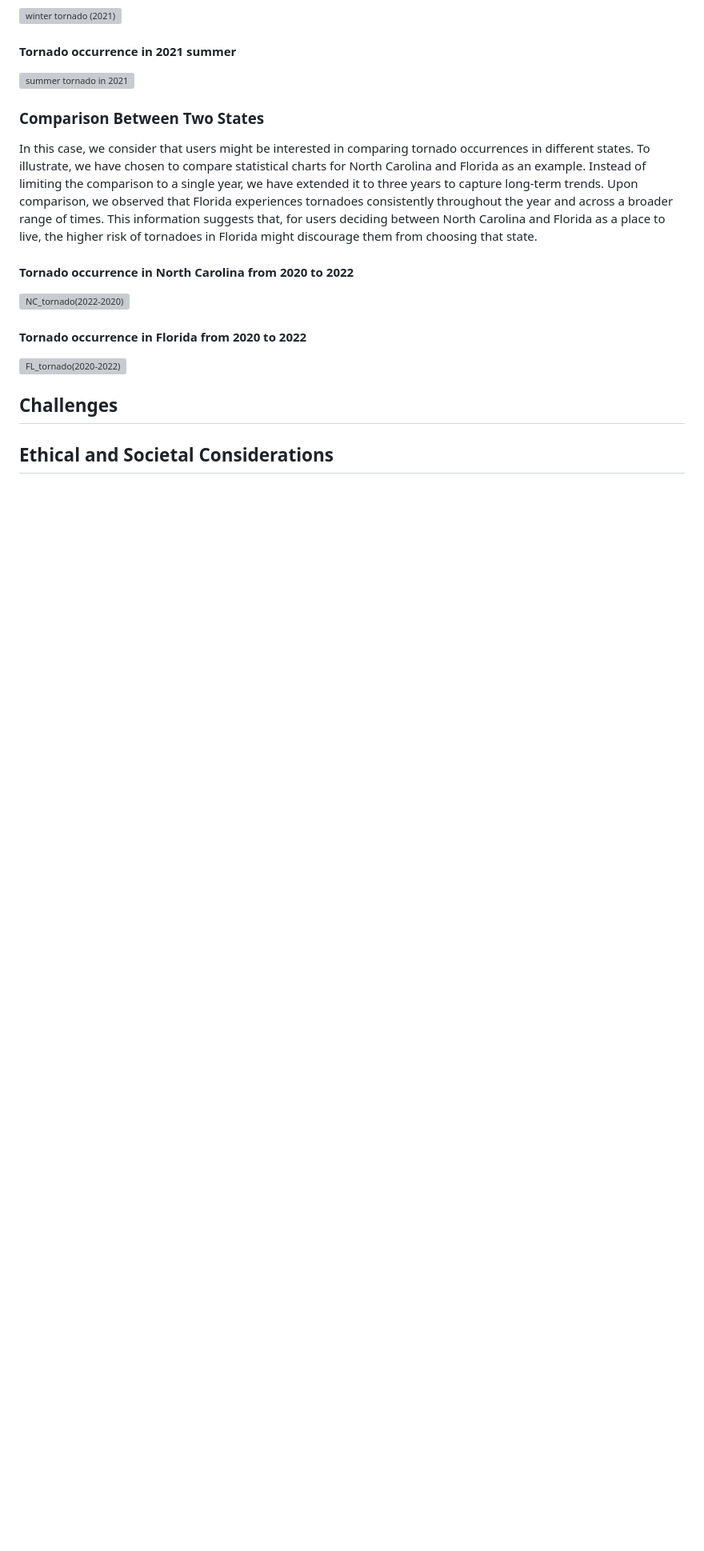
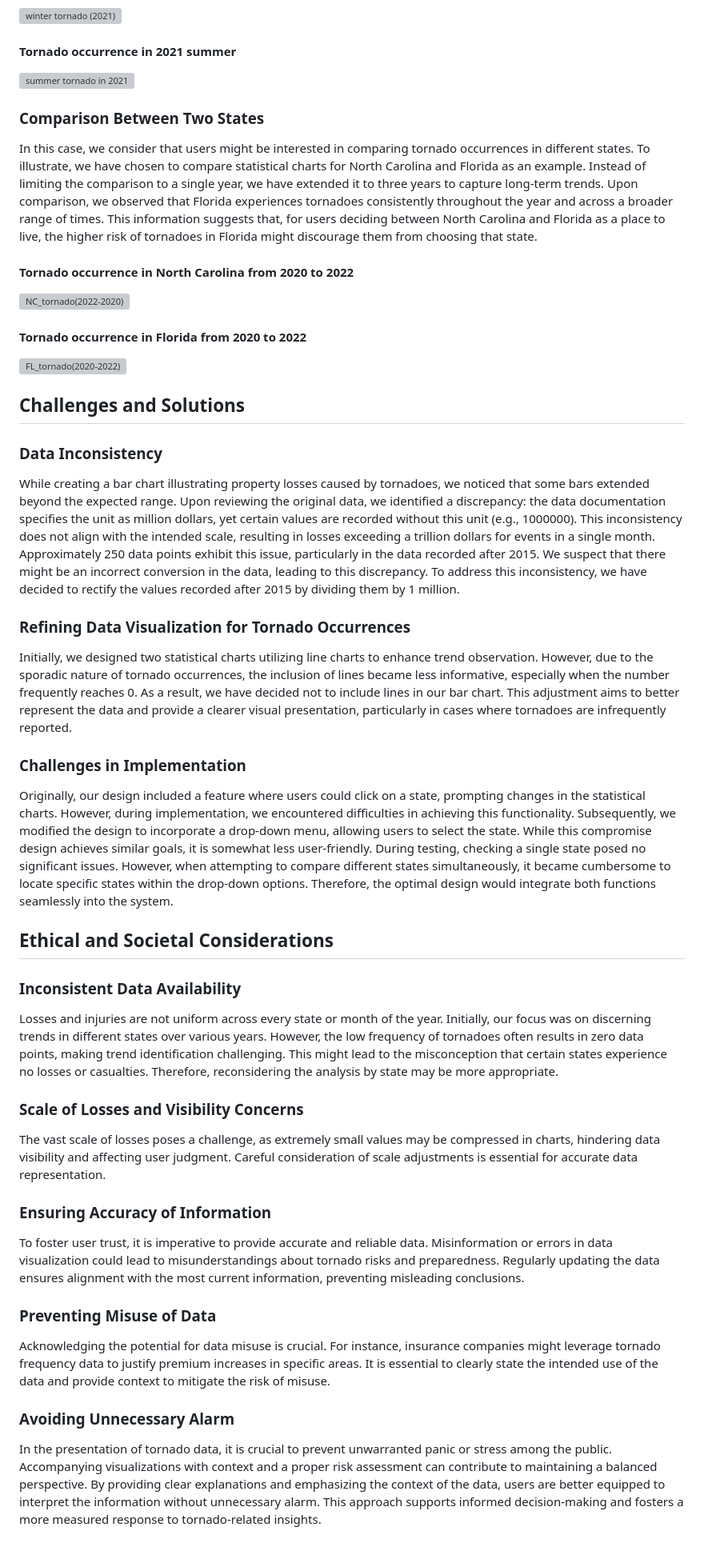
Before and after one commit to xuehanw/US-Tornado-Hazard-Report, a Markdown page: README.md, the part around the change printed below. Shown: that part at 80% size. Rendered like a GitHub page; blank space fills up the shorter version; grey boxes are pictures that could not be loaded.

```diff
--- a/README.md
+++ b/README.md
@@ -115,8 +115,29 @@ Upon comparison, we observed that Florida experiences tornadoes consistently thr
 ![FL_tornado(2020-2022)](https://github.com/xuehanw/US-Tornado-Hazard-Report/assets/132614570/c910d528-1dde-477d-8e66-9eb44b676955)
 
 
-## Challenges
+## Challenges and Solutions
+### Data Inconsistency
+While creating a bar chart illustrating property losses caused by tornadoes, we noticed that some bars extended beyond the expected range. Upon reviewing the original data, we identified a discrepancy: the data documentation specifies the unit as million dollars, yet certain values are recorded without this unit (e.g., 1000000). This inconsistency does not align with the intended scale, resulting in losses exceeding a trillion dollars for events in a single month. Approximately 250 data points exhibit this issue, particularly in the data recorded after 2015. We suspect that there might be an incorrect conversion in the data, leading to this discrepancy. To address this inconsistency, we have decided to rectify the values recorded after 2015 by dividing them by 1 million.
 
+### Refining Data Visualization for Tornado Occurrences
+Initially, we designed two statistical charts utilizing line charts to enhance trend observation. However, due to the sporadic nature of tornado occurrences, the inclusion of lines became less informative, especially when the number frequently reaches 0. As a result, we have decided not to include lines in our bar chart. This adjustment aims to better represent the data and provide a clearer visual presentation, particularly in cases where tornadoes are infrequently reported.
+
+### Challenges in Implementation
+Originally, our design included a feature where users could click on a state, prompting changes in the statistical charts. However, during implementation, we encountered difficulties in achieving this functionality. Subsequently, we modified the design to incorporate a drop-down menu, allowing users to select the state. While this compromise design achieves similar goals, it is somewhat less user-friendly. During testing, checking a single state posed no significant issues. However, when attempting to compare different states simultaneously, it became cumbersome to locate specific states within the drop-down options. Therefore, the optimal design would integrate both functions seamlessly into the system.
 
 
 ## Ethical and Societal Considerations
+### Inconsistent Data Availability
+Losses and injuries are not uniform across every state or month of the year. Initially, our focus was on discerning trends in different states over various years. However, the low frequency of tornadoes often results in zero data points, making trend identification challenging. This might lead to the misconception that certain states experience no losses or casualties. Therefore, reconsidering the analysis by state may be more appropriate.
+
+### Scale of Losses and Visibility Concerns
+The vast scale of losses poses a challenge, as extremely small values may be compressed in charts, hindering data visibility and affecting user judgment. Careful consideration of scale adjustments is essential for accurate data representation.
+
+### Ensuring Accuracy of Information
+To foster user trust, it is imperative to provide accurate and reliable data. Misinformation or errors in data visualization could lead to misunderstandings about tornado risks and preparedness. Regularly updating the data ensures alignment with the most current information, preventing misleading conclusions.
+
+### Preventing Misuse of Data
+Acknowledging the potential for data misuse is crucial. For instance, insurance companies might leverage tornado frequency data to justify premium increases in specific areas. It is essential to clearly state the intended use of the data and provide context to mitigate the risk of misuse.
+
+### Avoiding Unnecessary Alarm
+In the presentation of tornado data, it is crucial to prevent unwarranted panic or stress among the public. Accompanying visualizations with context and a proper risk assessment can contribute to maintaining a balanced perspective. By providing clear explanations and emphasizing the context of the data, users are better equipped to interpret the information without unnecessary alarm. This approach supports informed decision-making and fosters a more measured response to tornado-related insights.
```
Also changed, not shown: other parts of README.md (+1 -1 lines).
